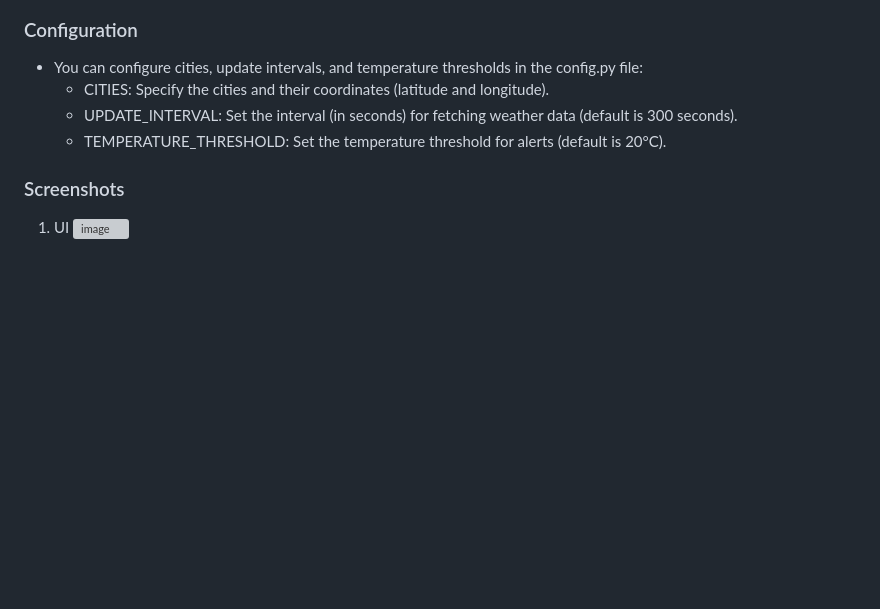
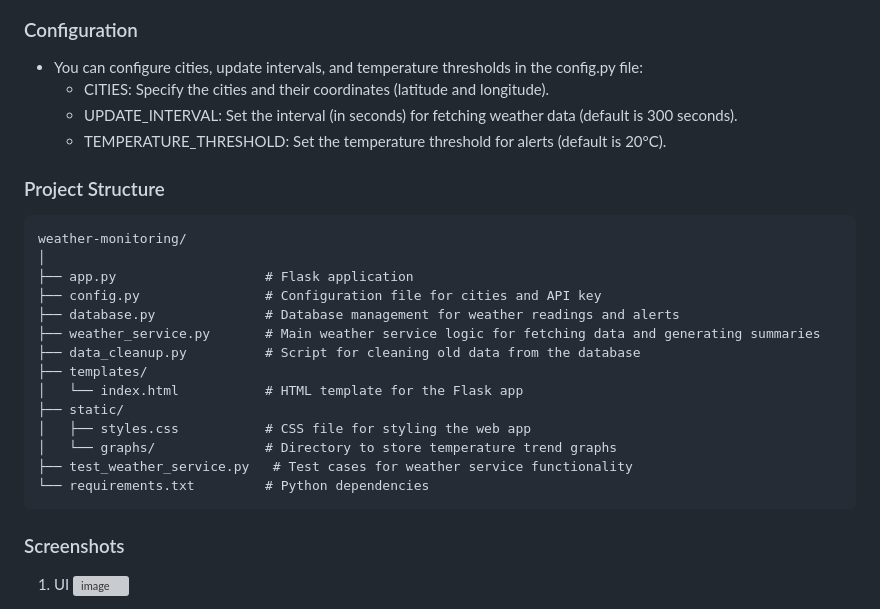
Before and after one commit to Ananthavijay/ZeoTap_Assignment, a Markdown page: Real Time Data Processing System/README.md, the part around the change. GitHub-like rendering; blank space fills up the shorter version; grey boxes are pictures that could not be loaded.

````diff
--- a/Real Time Data Processing System/README.md
+++ b/Real Time Data Processing System/README.md
@@ -34,6 +34,24 @@ This project is a real-time weather monitoring system that fetches weather data
   - UPDATE_INTERVAL: Set the interval (in seconds) for fetching weather data (default is 300 seconds).
   - TEMPERATURE_THRESHOLD: Set the temperature threshold for alerts (default is 20°C).
 
+### Project Structure
+```
+weather-monitoring/
+│
+├── app.py                   # Flask application
+├── config.py                # Configuration file for cities and API key
+├── database.py              # Database management for weather readings and alerts
+├── weather_service.py       # Main weather service logic for fetching data and generating summaries
+├── data_cleanup.py          # Script for cleaning old data from the database
+├── templates/
+│   └── index.html           # HTML template for the Flask app
+├── static/
+│   ├── styles.css           # CSS file for styling the web app
+│   └── graphs/              # Directory to store temperature trend graphs
+├── test_weather_service.py   # Test cases for weather service functionality
+└── requirements.txt         # Python dependencies
+```
+
 ### Screenshots
 1. UI
 ![image](https://github.com/user-attachments/assets/a7eb75e6-e803-41ec-b300-bbe2fab2f879)
````
